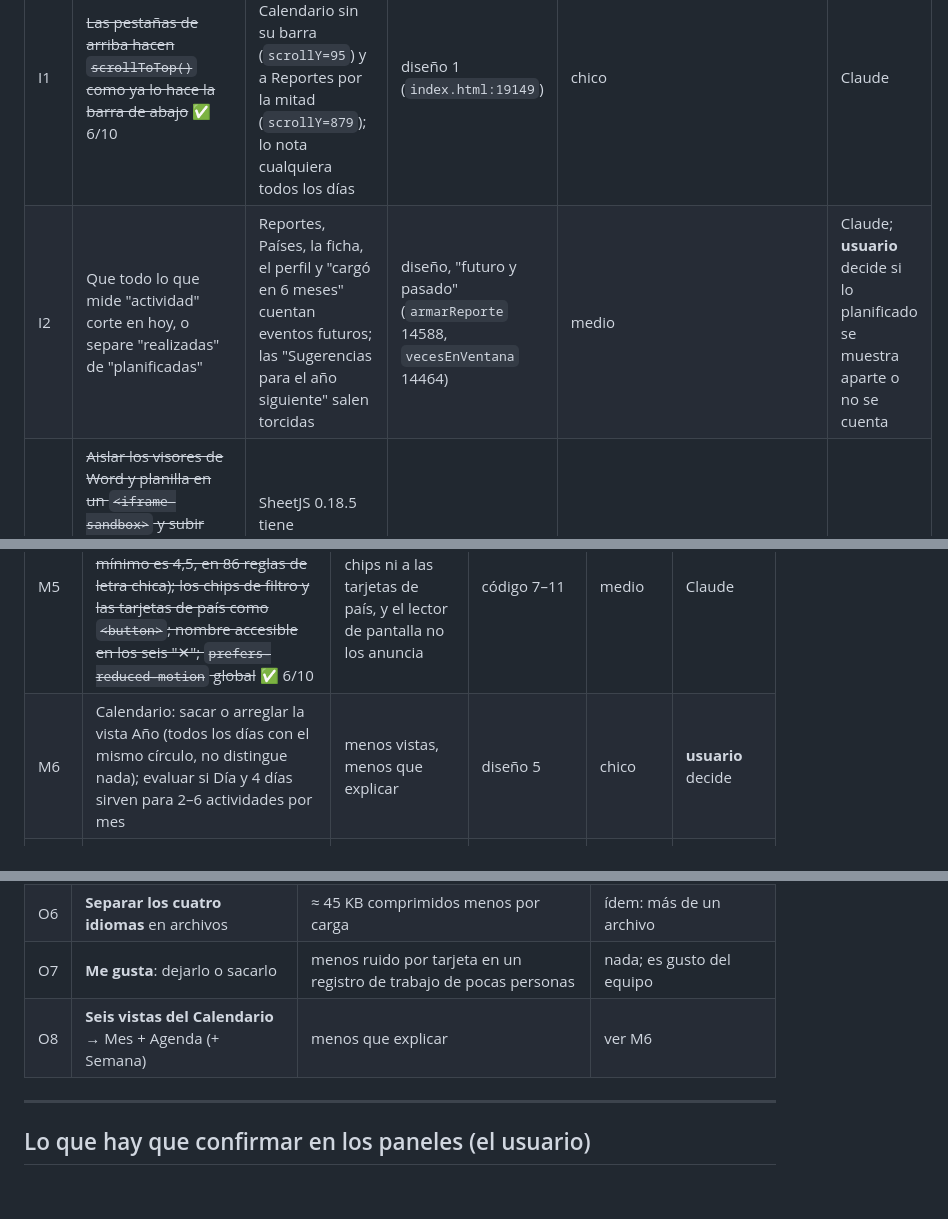
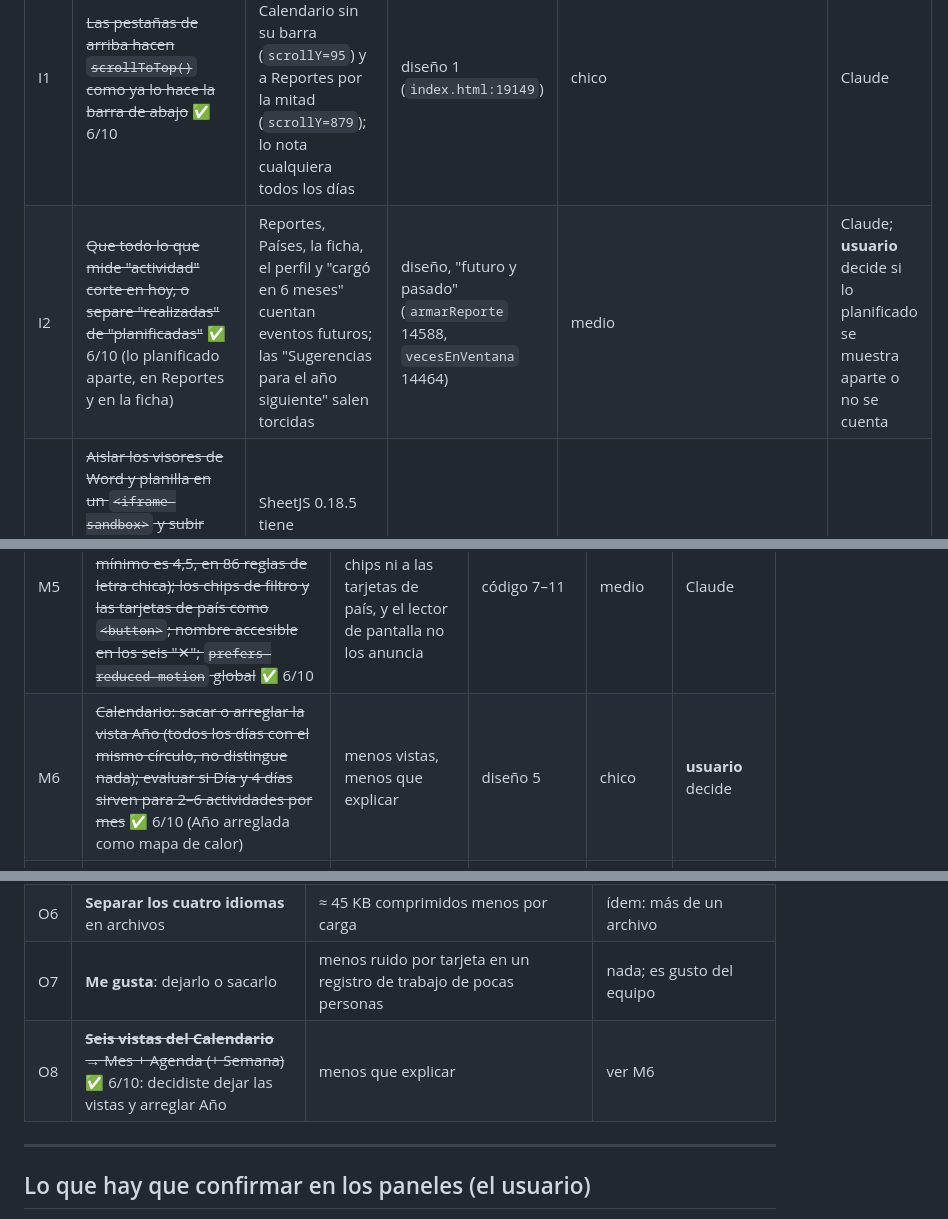
Before and after one commit to team-latam/registro-acciones, a Markdown page: docs/AUDITORIA.md, 3 parts joined by grey strips. Rendered like a GitHub page; blank space fills up the shorter version.

```diff
--- a/docs/AUDITORIA.md
+++ b/docs/AUDITORIA.md
@@ -122,7 +122,7 @@ que decidir o hacer un paso en un panel).
 | # | Qué | Por qué | Detalle | Trabajo | Quién |
 |---|---|---|---|---|---|
 | I1 | ~~Las pestañas de arriba hacen `scrollToTop()` como ya lo hace la barra de abajo~~ ✅ 6/10 | en escritorio se entra al Calendario sin su barra (`scrollY=95`) y a Reportes por la mitad (`scrollY=879`); lo nota cualquiera todos los días | diseño 1 (`index.html:19149`) | chico | Claude |
-| I2 | Que todo lo que mide "actividad" corte en hoy, o separe "realizadas" de "planificadas" | Reportes, Países, la ficha, el perfil y "cargó en 6 meses" cuentan eventos futuros; las "Sugerencias para el año siguiente" salen torcidas | diseño, "futuro y pasado" (`armarReporte` 14588, `vecesEnVentana` 14464) | medio | Claude; **usuario** decide si lo planificado se muestra aparte o no se cuenta |
+| I2 | ~~Que todo lo que mide "actividad" corte en hoy, o separe "realizadas" de "planificadas"~~ ✅ 6/10 (lo planificado aparte, en Reportes y en la ficha) | Reportes, Países, la ficha, el perfil y "cargó en 6 meses" cuentan eventos futuros; las "Sugerencias para el año siguiente" salen torcidas | diseño, "futuro y pasado" (`armarReporte` 14588, `vecesEnVentana` 14464) | medio | Claude; **usuario** decide si lo planificado se muestra aparte o no se cuenta |
 | I3 | ~~Aislar los visores de Word y planilla en un `<iframe sandbox>` y subir SheetJS de 0.18.5 a 0.20; `integrity` en los cinco recursos de CDN que no lo tienen; una CSP en `<meta>`~~ ✅ 6/10 (CSP completa queda para cuando se pueda probar contra el sitio de verdad) | SheetJS 0.18.5 tiene vulnerabilidades conocidas; los dos visores dibujan un archivo ajeno en el DOM de la app, donde vive el token de sesión | seguridad 2, 3, 4, 16 | medio | Claude |
 | I4 | ~~El sincronizador nocturno: no guardar el token si un evento falló por error de red o 5xx (reintentar); recortar lo que va al registro público; sumar `calendar_sacados` a lo que la limpieza considera "usado"~~ ✅ 6/10 | un error pasajero pierde un cambio de Calendar para siempre; el registro público de Actions puede mostrar la fila entera de un posteo; lo "sacado del Registro" pierde sus adjuntos a los 32 días y "Devolver" lo devuelve roto | backend 5, 6, 7 | medio | Claude |
 | I5 | ~~Zonas horarias: pedir los eventos a Google con la zona del calendario y crearlos con esa misma zona; preferir `originalStartTime` para las excepciones de una serie; un helper `isoLocalDe(ms)` para los cinco lugares que mezclan día UTC con día local~~ ✅ 6/10 (falta confirmar la zona horaria del calendario LatAm; la app la toma sola de Google) | un evento con hora cargado desde Israel se "corrige" solo a otra hora (y deja comentario); una rutina de 22:00 en Buenos Aires se salta el día equivocado; "Hoy/Ayer", "este mes" y las series por mes se corren después de las 21:00 en Argentina o antes de las 03:00 en Israel | backend 8 y 9, código 1–5 | medio, con prueba en `TZ=Asia/Jerusalem` y `America/Argentina/Buenos_Aires` | Claude; **confirmar** la zona horaria del calendario LatAm |
@@ -141,7 +141,7 @@ que decidir o hacer un paso en un panel).
 | M3 | Revisar lo de Calendar: usar la herramienta (925 eventos esperando desde la tanda 19) | mientras tanto, 925 posteos "Otro" sin lugar ensucian el Feed, el mapa, los reportes y las fichas, y el aviso rojo "Sin Dónde definido" lo ven todos | diseño, "uso" | tiempo del **usuario** | **usuario** |
 | M4 | El Inicio: separar "Próximos" de "Lo que pasó" (o un separador "Hoy"); renombrar "Actualizar" a "Traer de Google Calendar" y dejarlo solo en Calendario; un solo buscador en escritorio; menos filas de controles antes del primer posteo | la primera pantalla es toda futuro; "Actualizar" promete otra cosa; tres filas de controles (≈ 290 px de 844 en celular) | diseño, "sobrecarga" | medio | Claude propone con capturas; **usuario** elige |
 | M5 | ~~Accesibilidad: `--text-muted` un poco más oscuro (hoy 4,3 de contraste sobre el fondo, el mínimo es 4,5, en 86 reglas de letra chica); los chips de filtro y las tarjetas de país como `<button>`; nombre accesible en los seis "✕"; `prefers-reduced-motion` global~~ ✅ 6/10 | hoy no se llega con Tab a los chips ni a las tarjetas de país, y el lector de pantalla no los anuncia | código 7–11 | medio | Claude |
-| M6 | Calendario: sacar o arreglar la vista Año (todos los días con el mismo círculo, no distingue nada); evaluar si Día y 4 días sirven para 2–6 actividades por mes | menos vistas, menos que explicar | diseño 5 | chico | **usuario** decide |
+| M6 | ~~Calendario: sacar o arreglar la vista Año (todos los días con el mismo círculo, no distingue nada); evaluar si Día y 4 días sirven para 2–6 actividades por mes~~ ✅ 6/10 (Año arreglada como mapa de calor) | menos vistas, menos que explicar | diseño 5 | chico | **usuario** decide |
 | M7 | ~~Renders: memorizar lo derivado por posteo (repeticiones, próximos, hitos) entre renders; "Ver más" que agrega tarjetas en vez de rehacer el Feed; cachear `armarReporte`~~ ✅ 6/10 (Inicio de 150 a 70 ms con 2.000 posteos; falta que «Ver más» agregue en vez de rehacer) | con 2.000 posteos el Feed tarda 94 ms por render (cada tecla del buscador, cada aviso en vivo), Reportes 137 ms, "Ver más" 356 ms; en celular ×3 | rendimiento E, F, 6, 7, 8 | medio | Claude |
 | M8 | ~~"Copia completa" desde Administración: mostrar "X archivos, Y MB" y pedir confirmación pasados 200 MB; un medidor del bucket en Administración~~ ✅ 6/10 | un clic baja el bucket entero (hasta 1 GB = un quinto de la cuota mensual de descarga) y arma un zip en memoria; el GB de Storage es la cuota que se llena por uso normal y nadie lo ve | backend 16 y cuotas | chico | Claude |
 | M9 | ~~`esta-arriba.yml`: que mire también Supabase (`/rest/v1`, `/auth/v1/health`) y corra solo cada 6 horas~~ ✅ 6/10 (probado en verde contra el sitio y Supabase de verdad) | hoy es manual, no mira la base y no avisa a nadie; un `schedule` que falla manda mail al dueño | backend 21 | chico | Claude |
@@ -176,7 +176,7 @@ que decidir o hacer un paso en un panel).
 | O5 | **Publicar una copia sin comentarios** desde el workflow de U1, dejando el fuente como está | 414 → ≈ 250 KB comprimido (−40 %); 225 KB de comentarios menos para el parser | choca con "sin build": el fuente no cambia, pero lo publicado sería otro archivo |
 | O6 | **Separar los cuatro idiomas** en archivos | ≈ 45 KB comprimidos menos por carga | ídem: más de un archivo |
 | O7 | **Me gusta**: dejarlo o sacarlo | menos ruido por tarjeta en un registro de trabajo de pocas personas | nada; es gusto del equipo |
-| O8 | **Seis vistas del Calendario** → Mes + Agenda (+ Semana) | menos que explicar | ver M6 |
+| O8 | ~~**Seis vistas del Calendario** → Mes + Agenda (+ Semana)~~ ✅ 6/10: decidiste dejar las vistas y arreglar Año | menos que explicar | ver M6 |
 
 ---
 
```
Also changed, not shown: other parts of docs/AUDITORIA.md (+5 -5 lines).
